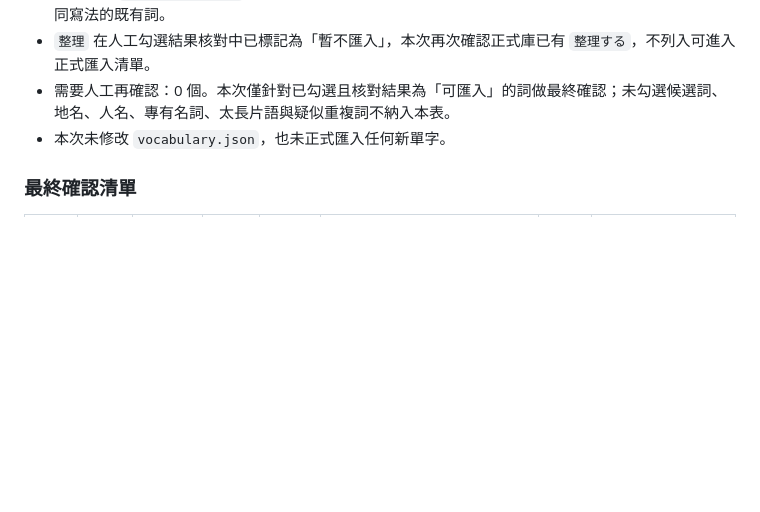
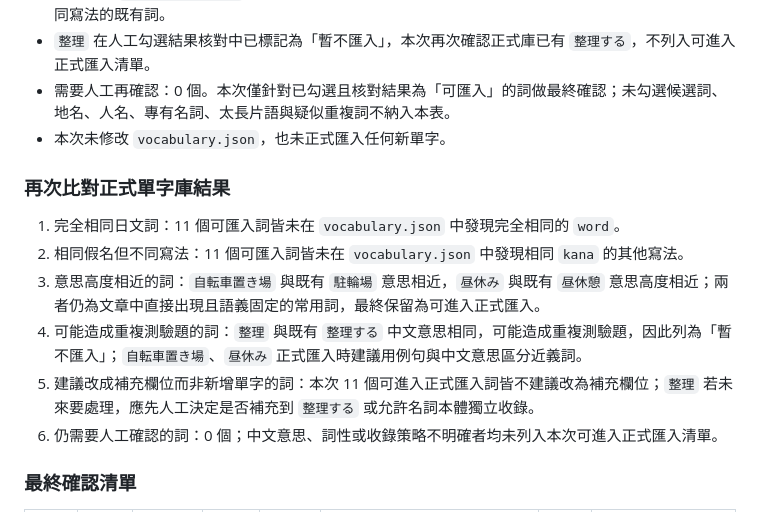
Before and after one commit to murphy2000tw/codex-practice, a Markdown page: docs/reading-vocabulary-import-batch-03.md, the part around the change. Drawn GitHub-style; blank space fills up the shorter version.

Commit message:
docs: finalize batch 03 vocabulary import review

```diff
--- a/docs/reading-vocabulary-import-batch-03.md
+++ b/docs/reading-vocabulary-import-batch-03.md
@@ -219,6 +219,15 @@
 * 需要人工再確認：0 個。本次僅針對已勾選且核對結果為「可匯入」的詞做最終確認；未勾選候選詞、地名、人名、專有名詞、太長片語與疑似重複詞不納入本表。
 * 本次未修改 `vocabulary.json`，也未正式匯入任何新單字。
 
+### 再次比對正式單字庫結果
+
+1. 完全相同日文詞：11 個可匯入詞皆未在 `vocabulary.json` 中發現完全相同的 `word`。
+2. 相同假名但不同寫法：11 個可匯入詞皆未在 `vocabulary.json` 中發現相同 `kana` 的其他寫法。
+3. 意思高度相近的詞：`自転車置き場` 與既有 `駐輪場` 意思相近，`昼休み` 與既有 `昼休憩` 意思高度相近；兩者仍為文章中直接出現且語義固定的常用詞，最終保留為可進入正式匯入。
+4. 可能造成重複測驗題的詞：`整理` 與既有 `整理する` 中文意思相同，可能造成重複測驗題，因此列為「暫不匯入」；`自転車置き場`、`昼休み` 正式匯入時建議用例句與中文意思區分近義詞。
+5. 建議改成補充欄位而非新增單字的詞：本次 11 個可進入正式匯入詞皆不建議改為補充欄位；`整理` 若未來要處理，應先人工決定是否補充到 `整理する` 或允許名詞本體獨立收錄。
+6. 仍需要人工確認的詞：0 個；中文意思、詞性或收錄策略不明確者均未列入本次可進入正式匯入清單。
+
 ### 最終確認清單
 
 | 詞彙 | 假名 | 中文意思 | 詞性 | 建議分類 | 是否已存在於 vocabulary.json | 最終判斷 | 備註 |
```
